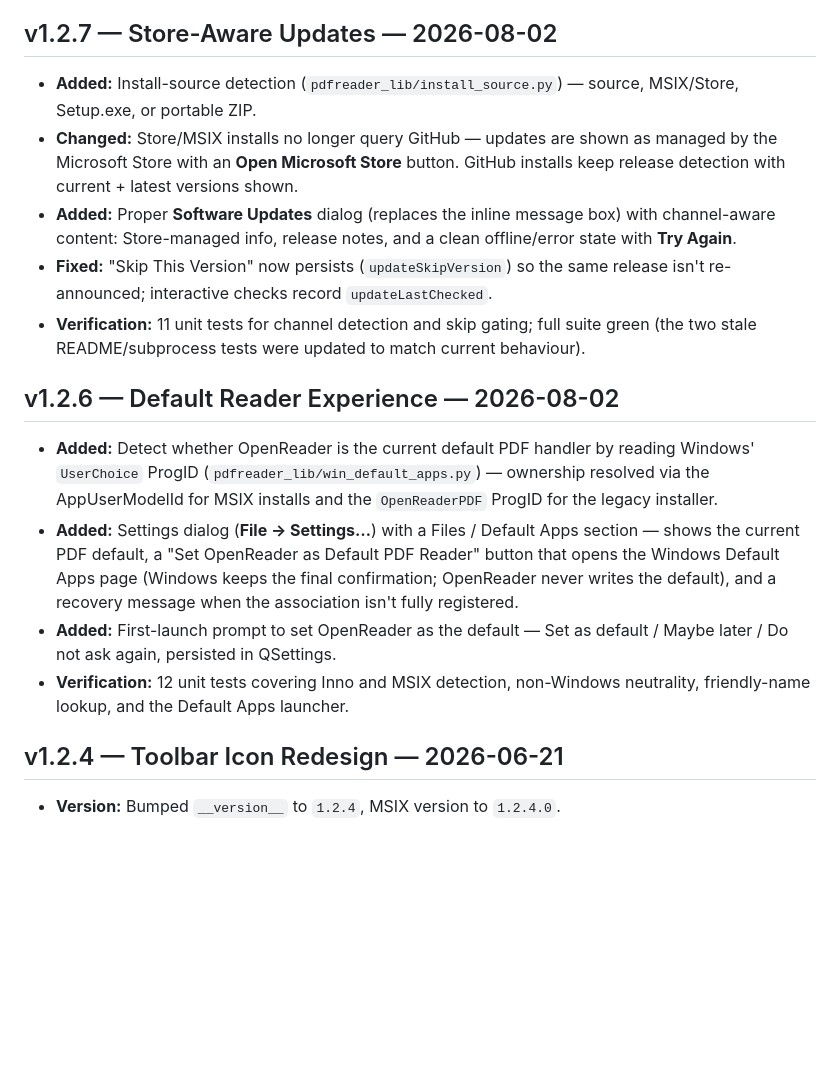
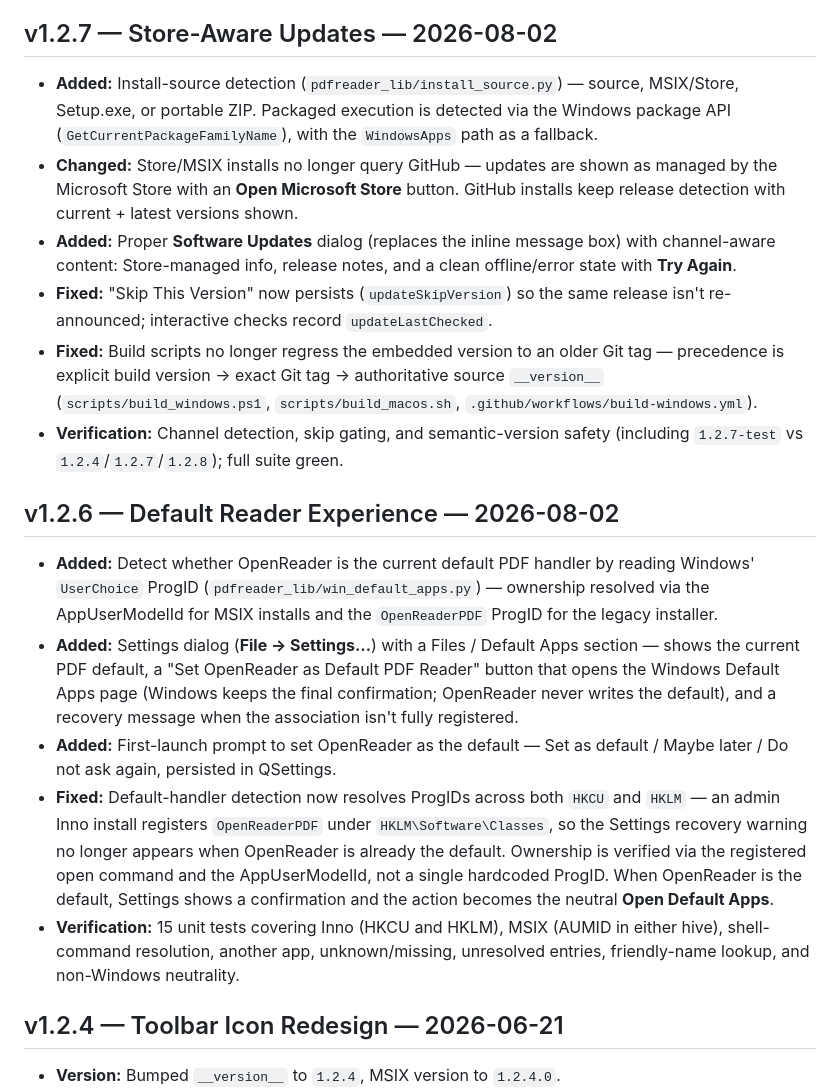
Before and after one commit to sparshsam/openreader, a Markdown page: CHANGELOG.md, the part around the change. GitHub-like rendering; blank space fills up the shorter version.

```diff
--- a/CHANGELOG.md
+++ b/CHANGELOG.md
@@ -10,18 +10,20 @@
 
 ## v1.2.7 — Store-Aware Updates — 2026-08-02
 
-- **Added:** Install-source detection (`pdfreader_lib/install_source.py`) — source, MSIX/Store, Setup.exe, or portable ZIP.
+- **Added:** Install-source detection (`pdfreader_lib/install_source.py`) — source, MSIX/Store, Setup.exe, or portable ZIP. Packaged execution is detected via the Windows package API (`GetCurrentPackageFamilyName`), with the `WindowsApps` path as a fallback.
 - **Changed:** Store/MSIX installs no longer query GitHub — updates are shown as managed by the Microsoft Store with an **Open Microsoft Store** button. GitHub installs keep release detection with current + latest versions shown.
 - **Added:** Proper **Software Updates** dialog (replaces the inline message box) with channel-aware content: Store-managed info, release notes, and a clean offline/error state with **Try Again**.
 - **Fixed:** "Skip This Version" now persists (`updateSkipVersion`) so the same release isn't re-announced; interactive checks record `updateLastChecked`.
-- **Verification:** 11 unit tests for channel detection and skip gating; full suite green (the two stale README/subprocess tests were updated to match current behaviour).
+- **Fixed:** Build scripts no longer regress the embedded version to an older Git tag — precedence is explicit build version → exact Git tag → authoritative source `__version__` (`scripts/build_windows.ps1`, `scripts/build_macos.sh`, `.github/workflows/build-windows.yml`).
+- **Verification:** Channel detection, skip gating, and semantic-version safety (including `1.2.7-test` vs `1.2.4`/`1.2.7`/`1.2.8`); full suite green.
 
 ## v1.2.6 — Default Reader Experience — 2026-08-02
 
 - **Added:** Detect whether OpenReader is the current default PDF handler by reading Windows' `UserChoice` ProgID (`pdfreader_lib/win_default_apps.py`) — ownership resolved via the AppUserModelId for MSIX installs and the `OpenReaderPDF` ProgID for the legacy installer.
 - **Added:** Settings dialog (**File → Settings…**) with a Files / Default Apps section — shows the current PDF default, a "Set OpenReader as Default PDF Reader" button that opens the Windows Default Apps page (Windows keeps the final confirmation; OpenReader never writes the default), and a recovery message when the association isn't fully registered.
 - **Added:** First-launch prompt to set OpenReader as the default — Set as default / Maybe later / Do not ask again, persisted in QSettings.
-- **Verification:** 12 unit tests covering Inno and MSIX detection, non-Windows neutrality, friendly-name lookup, and the Default Apps launcher.
+- **Fixed:** Default-handler detection now resolves ProgIDs across both `HKCU` and `HKLM` — an admin Inno install registers `OpenReaderPDF` under `HKLM\Software\Classes`, so the Settings recovery warning no longer appears when OpenReader is already the default. Ownership is verified via the registered open command and the AppUserModelId, not a single hardcoded ProgID. When OpenReader is the default, Settings shows a confirmation and the action becomes the neutral **Open Default Apps**.
+- **Verification:** 15 unit tests covering Inno (HKCU and HKLM), MSIX (AUMID in either hive), shell-command resolution, another app, unknown/missing, unresolved entries, friendly-name lookup, and non-Windows neutrality.
 
 ## v1.2.4 — Toolbar Icon Redesign — 2026-06-21
 
```
Also changed, not shown: docs/store-acceptance-checklist.md (added, +60 -0 lines), docs/updater-architecture.md (+1 -1 lines).
